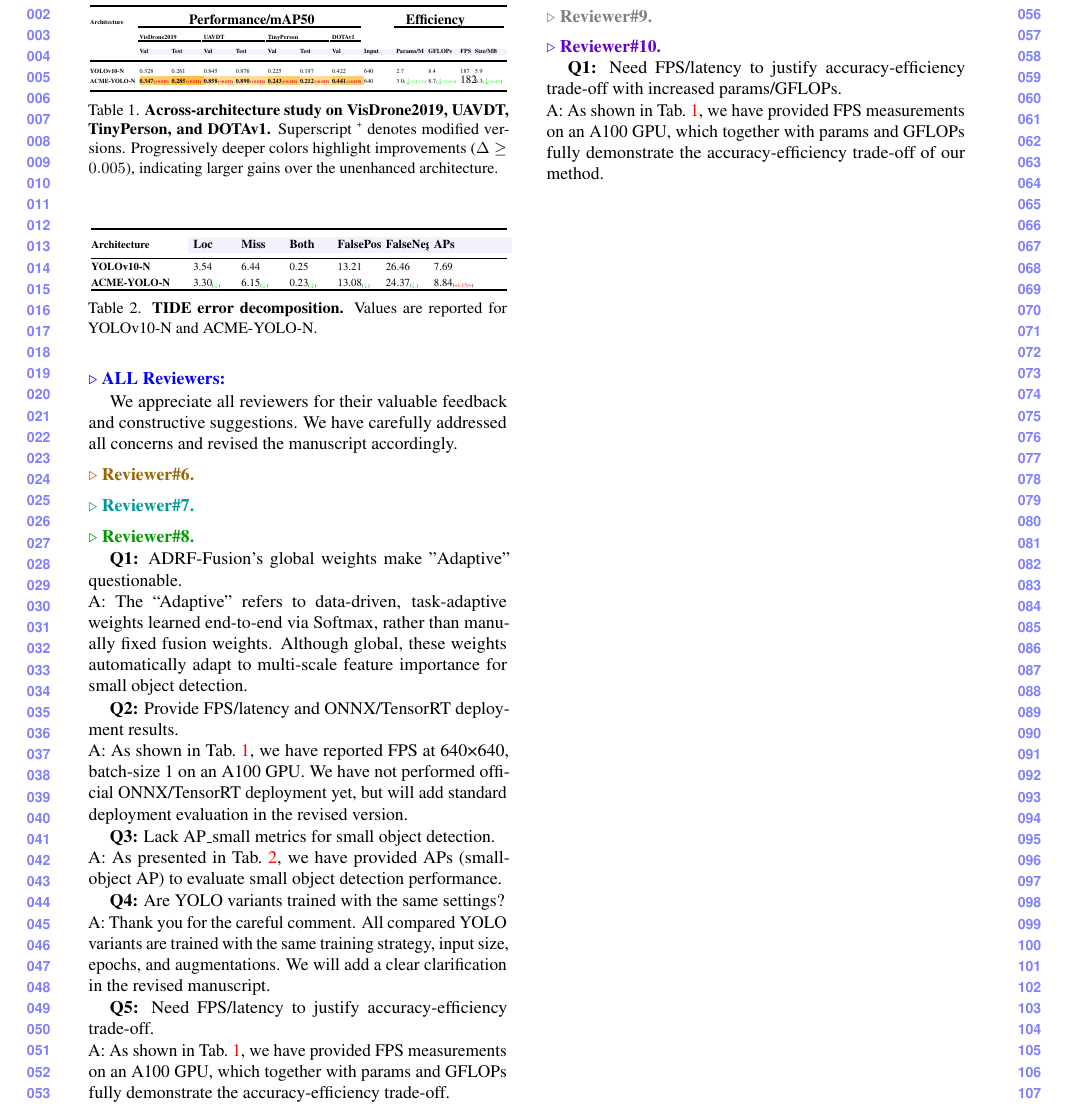
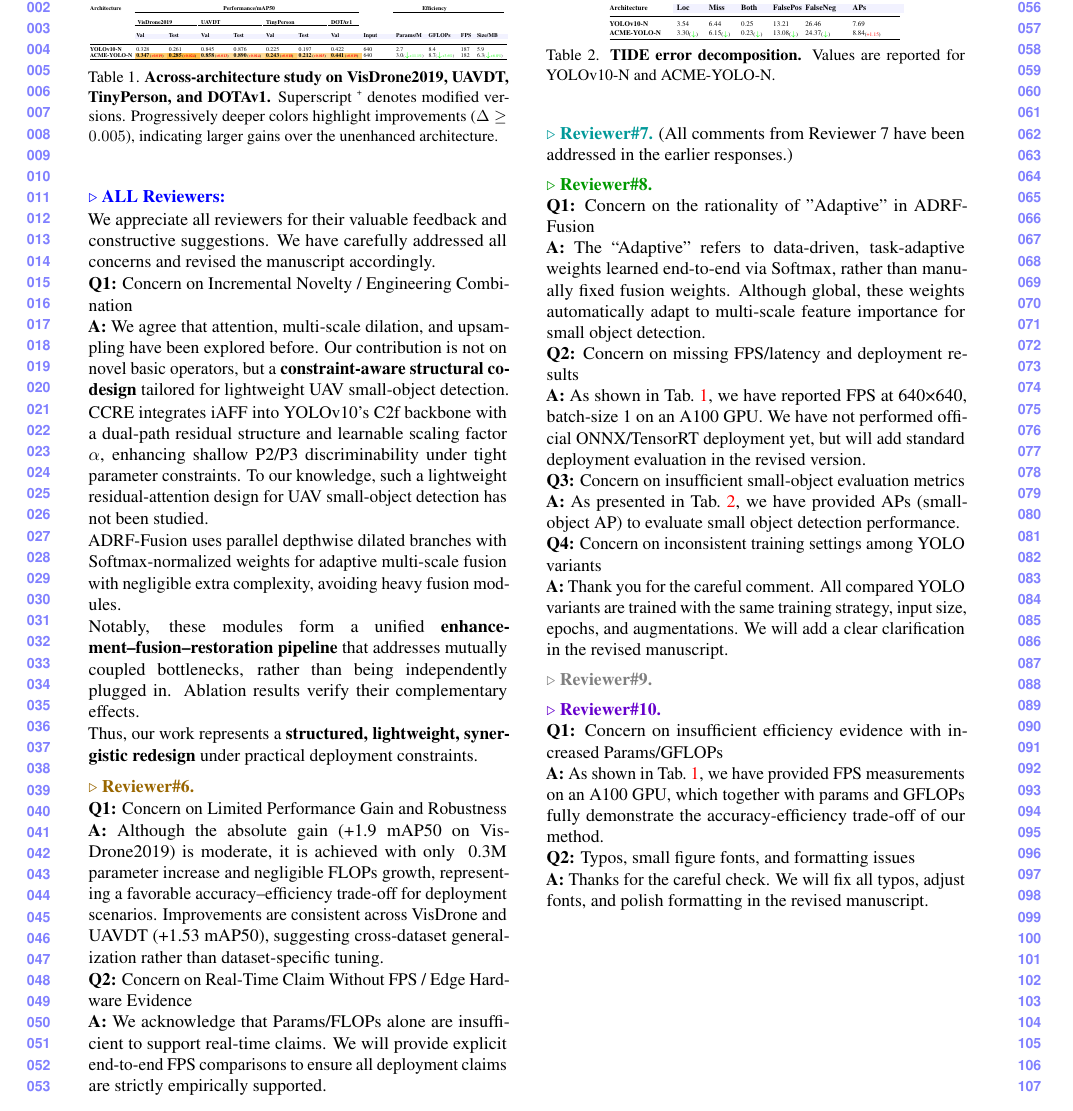
Before and after one commit to Nahuyiur/ACME-YOLO, a LaTeX document (ICME-2026-Rebuttal/main.tex): part of the page, cut so that both start at the same text. Compiled offline with pdfLaTeX.

Commit message:
merge reviewer 6,7

```diff
--- a/ICME-2026-Rebuttal/main.tex
+++ b/ICME-2026-Rebuttal/main.tex
@@ -26,8 +26,7 @@
 \newcommand{\mapcellS}[2]{\fontsize{2.2pt}{3pt}\selectfont#1\if\relax\detokenize{#2}\relax\else\makebox[1.2em][l]{\hspace{0.12em}\raisebox{-0.15ex}{\fontsize{1.5pt}{1.8pt}\selectfont\textcolor{black}{(}\fontsize{1.5pt}{1.8pt}\selectfont\textcolor{red}{+#2}\textcolor{black}{)}}}\fi}
 \newcommand{\effcell}[3]{\fontsize{2.2pt}{3pt}\selectfont#2\raisebox{-0.15ex}{\fontsize{1.5pt}{1.8pt}\selectfont\textcolor{black}{(}\scalebox{0.55}{\textcolor{green}{$\downarrow$}}\fontsize{1.5pt}{1.8pt}\selectfont\textcolor{green}{#3\%}\fontsize{1.5pt}{1.8pt}\selectfont\textcolor{black}{)}}}
 
-
-\newcommand{\fpscell}[1]{\fontsize{4pt}{5pt}\selectfont#1}
+\newcommand{\fpscell}[1]{\fontsize{2.2pt}{3pt}\selectfont#1}
 
 \definecolor{impBest}{HTML}{FFE0C2}
 \definecolor{impSecond}{HTML}{FFEDDA}
@@ -84,29 +82,42 @@
 \maketitle
 \thispagestyle{empty}
 \appendix
+
 % ==============================
-% 表1：单栏，强制第一页（核心修改：改为单栏+适配宽度）
+% 表1
 % ==============================
-\begin{table}[H]
+\begin{table}[t]
   \caption{\textbf{Across-architecture study on VisDrone2019, UAVDT, TinyPerson, and DOTAv1.} Superscript \textsuperscript{\tiny +} denotes modified versions. Progressively deeper colors highlight improvements ($\Delta\geq0.005$), indicating larger gains over the unenhanced architecture.}
   \label{tab:across_arch}
   \centering
-  \setlength\tabcolsep{0.03pt}  % 最小列间距
-  \renewcommand{\arraystretch}{0.7}  % 紧凑行间距
-  \fontsize{2.2pt}{3pt}\selectfont  % 全局统一极小字体（所有内容继承）
+  % 适度调大列间距，避免内容挤压横线（原0.03pt过小，易遮挡）
+  \setlength\tabcolsep{0.5pt}
+  % 行高系数微调，既紧凑又不遮挡横线（原0.7→0.75）
+  \renewcommand{\arraystretch}{0.75}
+  % 字体行间距适配，减少垂直空白（原3pt→2.8pt）
+  \fontsize{2.2pt}{2.8pt}\selectfont
   \resizebox{\columnwidth}{!}{
-  % 第一列加宽到8em，所有数据列强制继承全局字体
-  \begin{tabular}{@{}>{\raggedright\arraybackslash}p{8em} @{}*{7}{>{\fontsize{2.2pt}{3pt}\selectfont}p{0.4cm}}>{\fontsize{2.2pt}{3pt}\selectfont}p{0.4cm}>{\fontsize{2.2pt}{3pt}\selectfont}p{0.4cm}>{\fontsize{2.2pt}{3pt}\selectfont}p{0.4cm}>{\fontsize{2.2pt}{3pt}\selectfont}p{0.18cm}>{\fontsize{2.2pt}{3pt}\selectfont}p{0.4cm}@{}}
-  \toprule
+  \begin{tabular}{@{}>{\raggedright\arraybackslash}p{8em}
+                  @{}*{7}{>{\fontsize{2.2pt}{2.8pt}\selectfont}p{0.4cm}}
+                  >{\fontsize{2.2pt}{2.8pt}\selectfont}p{0.4cm}
+                  >{\fontsize{2.2pt}{2.8pt}\selectfont}p{0.4cm}
+                  >{\fontsize{2.2pt}{2.8pt}\selectfont}p{0.4cm}
+                  >{\fontsize{2.2pt}{2.8pt}\selectfont}p{0.18cm}
+                  >{\fontsize{2.2pt}{2.8pt}\selectfont}p{0.4cm}@{}}
+  \toprule[0.5pt]  % 明确横线粗细，避免过细被遮挡
   \textbf{Architecture}
-  & \multicolumn{7}{c}{\tiny\textbf{Performance/mAP50}}
-  & \multicolumn{5}{c}{\centering\tiny\textbf{Efficiency}} \\[-2.2pt]
+  & \multicolumn{7}{c}{\fontsize{2.2pt}{2.8pt}\selectfont\textbf{Performance/mAP50}}
+  & \multicolumn{5}{c}{\centering\fontsize{2.2pt}{2.8pt}\selectfont\textbf{Efficiency}} \\
+  % 用\noalign缩小cmidrule上方间距，替代原[-2.2pt]（更稳定）
+  \noalign{\vspace{-2pt}}
   \cmidrule[0.5pt](l{-0.3em}r{0.5em}){2-8}\cmidrule[0.5pt](l{-0.3em}r{0.5em}){10-13}
-  & \multicolumn{2}{l}{\textbf{VisDrone2019}}
-  & \multicolumn{2}{l}{\textbf{UAVDT}}
-  & \multicolumn{2}{l}{\textbf{TinyPerson}}
-  & \multicolumn{1}{l}{\textbf{DOTAv1}}
-  & & & & & \\[-2.2pt]
+  & \multicolumn{2}{l}{\fontsize{2.2pt}{2.8pt}\selectfont\textbf{VisDrone2019}}
+  & \multicolumn{2}{l}{\fontsize{2.2pt}{2.8pt}\selectfont\textbf{UAVDT}}
+  & \multicolumn{2}{l}{\fontsize{2.2pt}{2.8pt}\selectfont\textbf{TinyPerson}}
+  & \multicolumn{1}{l}{\fontsize{2.2pt}{2.8pt}\selectfont\textbf{DOTAv1}}
+  & & & & & \\
+  % 用\noalign缩小cmidrule上方间距，替代原[-2.2pt]
+  \noalign{\vspace{-2pt}}
   \cmidrule[0.5pt](l{-0.3em}r{0.5em}){2-3}\cmidrule[0.5pt](l{-0.3em}r{0.5em}){4-5}\cmidrule[0.5pt](l{-0.3em}r{0.5em}){6-7}\cmidrule[0.5pt](l{-0.3em}r{0.5em}){8-8}
   & \cellcolor{blue!5}{\textbf{Val}}
   & \cellcolor{blue!5}{\textbf{Test}}
@@ -120,109 +131,136 @@
   & \cellcolor{blue!5}{\textbf{GFLOPs}}
   & \cellcolor{blue!5}{\textbf{FPS}}
   & \cellcolor{blue!5}{\textbf{Size/MB}}\\
-  \midrule
-  % 保留所有自定义命令，且命令内文字继承全局小字体
+  % 核心：缩小midrule与数据的间距，且不遮挡横线
+  \midrule[0.5pt]
+  \noalign{\vspace{-2pt}}
   \textbf{YOLOv10-N}
   & \mapcellSI{0.328}{} & \mapcellSI{0.261}{} & \mapcellSI{0.845}{} & \mapcellSI{0.876}{} & \mapcellSI{0.225}{} & \mapcellSI{0.197}{} & \mapcellSI{0.422}{}
   & 640 & 2.7 & 8.4 & 187 & 5.9 \\
   \textbf{ACME-YOLO-N}
   & \mapcellSI{0.347}{0.019} & \mapcellSI{0.285}{0.024} & \mapcellSI{0.858}{0.013} & \mapcellSI{0.890}{0.014} & \mapcellSI{0.243}{0.018} & \mapcellSI{0.212}{0.015} & \mapcellSI{0.441}{0.019}
   & 640 & \effcell{2.7}{3.0}{+11.1} & \effcell{8.4}{8.7}{+3.6} & \fpscell{182} & \effcell{5.9}{6.3}{+6.8} \\
-  \bottomrule
+  % 核心：缩小bottomrule与数据的间距，且不遮挡横线
+  \noalign{\vspace{-2pt}}
+  \bottomrule[0.5pt]
   \end{tabular}}
   \vspace{-0.2cm}
 \end{table}
 
 % ==============================
-% 表2：单栏，强制第一页（字体缩小）
+% 表2
 % ==============================
-\begin{table}[H]  % [H]强制固定位置
-  \caption{\textbf{TIDE error decomposition.} Values are reported for YOLOv10-N and ACME-YOLO-N.}
-  \label{tab:tide_nano}
-  \centering
-  \setlength\tabcolsep{1.8pt}
-  \renewcommand{\arraystretch}{1.18}
-  \fontsize{4pt}{5pt}\selectfont  % 基础字体从5pt→4pt
-  \resizebox{\columnwidth}{!}{
-    \begin{tabular}{@{}>{\raggedright\arraybackslash}p{1.2cm} *{5}{>{\raggedright\arraybackslash}p{0.5cm}} >{\raggedright\arraybackslash}p{0.95cm}@{}}
-      \toprule
-      {\fontsize{4pt}{5pt}\selectfont\textbf{Architecture}}  % 表头字体同步为4pt
-      & \cellcolor{blue!5}{\fontsize{4.5pt}{5.5pt}\selectfont\textbf{Loc}}  % 列标题从5.5pt→4.5pt
-      & \cellcolor{blue!5}{\fontsize{4.5pt}{5.5pt}\selectfont\textbf{Miss}}
-      & \cellcolor{blue!5}{\fontsize{4.5pt}{5.5pt}\selectfont\textbf{Both}}
-      & \cellcolor{blue!5}{\fontsize{4.5pt}{5.5pt}\selectfont\textbf{FalsePos}}
-      & \cellcolor{blue!5}{\fontsize{4.5pt}{5.5pt}\selectfont\textbf{FalseNeg}}
-      & \cellcolor{blue!5}{\fontsize{4.5pt}{5.5pt}\selectfont\textbf{APs}}\\
-      \midrule
-      \noalign{\vspace{-1.5ex}}
-      {\fontsize{4pt}{5pt}\selectfont\textbf{YOLOv10-N}}  % 内容行字体4pt
-      & 3.54 & 6.44 & 0.25 & 13.21 & 26.46 & 7.69 \\
-      {\fontsize{4pt}{5pt}\selectfont\textbf{ACME-YOLO-N}}  % 内容行字体4pt
-      & 3.30\tidedown & 6.15\tidedown & 0.23\tidedown & 13.08\tidedown & 24.37\tidedown & 8.84\tideupAB{1.15}{} \\
-      \noalign{\vspace{-1.5ex}}
-      \bottomrule
-    \end{tabular}}
-  \vspace{-0.2cm}
-\end{table}
+
+
 % ==============================
-% 回复正文
+% 回复正文（所有 Q/A 完全左对齐，无缩进）
 % ==============================
 
 \noindent\textcolor{blue}{\textbf{$\triangleright$ ALL Reviewers:}}
 
-We appreciate all reviewers for their valuable feedback and constructive suggestions. We have carefully addressed all concerns and revised the manuscript accordingly.
+\noindent We appreciate all reviewers for their valuable feedback and constructive suggestions. We have carefully addressed all concerns and revised the manuscript accordingly.
+
+\noindent\textbf{Q1:} Concern on Incremental Novelty / Engineering Combination\\
+\noindent\textbf{A:} We agree that attention, multi-scale dilation, and upsampling have been explored before. Our contribution is not on novel basic operators, but a \textbf{constraint-aware structural co-design} tailored for lightweight UAV small-object detection.
+
+\noindent CCRE integrates iAFF into YOLOv10’s C2f backbone with a dual-path residual structure and learnable scaling factor $\alpha$, enhancing shallow P2/P3 discriminability under tight parameter constraints. To our knowledge, such a lightweight residual-attention design for UAV small-object detection has not been studied.
+
+\noindent ADRF-Fusion uses parallel depthwise dilated branches with Softmax-normalized weights for adaptive multi-scale fusion with negligible extra complexity, avoiding heavy fusion modules.
+
+\noindent Notably, these modules form a unified \textbf{enhancement–fusion–restoration pipeline} that addresses mutually coupled bottlenecks, rather than being independently plugged in. Ablation results verify their complementary effects.
+
+\noindent Thus, our work represents a \textbf{structured, lightweight, synergistic redesign} under practical deployment constraints.
 
 \vspace{0.5em}
 
 % ----------------------------
-% Reviewer 6 (空白占位)
+% Reviewer 6
 % ----------------------------
 \noindent\textcolor{rev6color}{\textbf{$\triangleright$ Reviewer\#6.}}
+
+\noindent\textbf{Q1:} Concern on Limited Performance Gain and Robustness\\
+\noindent\textbf{A:} Although the absolute gain (+1.9 mAP50 on VisDrone2019) is moderate, it is achieved with only ~0.3M parameter increase and negligible FLOPs growth, representing a favorable accuracy–efficiency trade-off for deployment scenarios. Improvements are consistent across VisDrone and UAVDT (+1.53 mAP50), suggesting cross-dataset generalization rather than dataset-specific tuning.
+
+\noindent\textbf{Q2:} Concern on Real-Time Claim Without FPS / Edge Hardware Evidence\\
+\noindent\textbf{A:} We acknowledge that Params/FLOPs alone are insufficient to support real-time claims. We will provide explicit end-to-end FPS comparisons to ensure all deployment claims are strictly empirically supported.
 
 \vspace{0.5em}
 
 % ----------------------------
-% Reviewer 7 (空白占位)
+% Reviewer 7
 % ----------------------------
 \noindent\textcolor{rev7color}{\textbf{$\triangleright$ Reviewer\#7.}}
+\noindent (All comments from Reviewer 7 have been addressed in the earlier responses.)
+
+\vspace{0.5em}
+\begin{table}[t]
+  \caption{\textbf{TIDE error decomposition.} Values are reported for YOLOv10-N and ACME-YOLO-N.}
+  \label{tab:tide_nano}
+  \centering
+  % 1. 适度增大列间距，避免内容挤压横线
+  \setlength\tabcolsep{2pt}
+  % 2. 行高系数调至适中，既紧凑又不遮挡
+  \renewcommand{\arraystretch}{1.1}
+  % 3. 字体行间距与字号匹配，避免垂直挤压
+  \fontsize{4pt}{4.8pt}\selectfont
+  % 移除resizebox的强制拉伸，改用固定宽度更可控（核心解决遮挡）
+  \begin{tabular}{@{}>{\raggedright\arraybackslash}p{1.2cm}
+                  *{4}{>{\raggedright\arraybackslash}p{0.5cm}}  % 前4列宽度不变
+                  >{\raggedright\arraybackslash}p{0.8cm}       % FalseNeg列调大（0.5→0.8，更宽松）
+                  >{\raggedright\arraybackslash}p{0.95cm}@{}} % APs列宽度不变
+    \toprule[0.6pt]  % 稍加粗横线，避免被背景色/内容遮挡
+    \textbf{Architecture}
+    & \cellcolor{blue!5}{\fontsize{4.5pt}{5pt}\selectfont\textbf{Loc}}
+    & \cellcolor{blue!5}{\fontsize{4.5pt}{5pt}\selectfont\textbf{Miss}}
+    & \cellcolor{blue!5}{\fontsize{4.5pt}{5pt}\selectfont\textbf{Both}}
+    & \cellcolor{blue!5}{\fontsize{4.5pt}{5pt}\selectfont\textbf{FalsePos}}
+    & \cellcolor{blue!5}{\fontsize{4.5pt}{5pt}\selectfont\textbf{FalseNeg}}
+    & \cellcolor{blue!5}{\fontsize{4.5pt}{5pt}\selectfont\textbf{APs}}\\
+    % 4. 用\noalign缩小横线与数据的间距（最安全的方式）
+    \midrule[0.6pt]
+    \noalign{\vspace{-1.5pt}}
+    \textbf{YOLOv10-N}
+    & 3.54 & 6.44 & 0.25 & 13.21 & 26.46 & 7.69 \\
+    \textbf{ACME-YOLO-N}
+    & 3.30\tidedown & 6.15\tidedown & 0.23\tidedown & 13.08\tidedown & 24.37\tidedown & 8.84\tideupAB{1.15}{} \\
+    \noalign{\vspace{-1.5pt}}
+    \bottomrule[0.6pt]
+  \end{tabular}
+  \vspace{-0.2cm}
+\end{table}
+% ----------------------------
+% Reviewer 8
+% ----------------------------
+\noindent\textcolor{rev8color}{\textbf{$\triangleright$ Reviewer\#8.}}
+
+\noindent\textbf{Q1:} Concern on the rationality of "Adaptive" in ADRF-Fusion\\
+\noindent\textbf{A:} The “Adaptive” refers to data-driven, task-adaptive weights learned end-to-end via Softmax, rather than manually fixed fusion weights. Although global, these weights automatically adapt to multi-scale feature importance for small object detection.
+
+\noindent\textbf{Q2:} Concern on missing FPS/latency and deployment results\\
+\noindent\textbf{A:} As shown in \cref{tab:across_arch}, we have reported FPS at 640×640, batch-size 1 on an A100 GPU. We have not performed official ONNX/TensorRT deployment yet, but will add standard deployment evaluation in the revised version.
+
+\noindent\textbf{Q3:} Concern on insufficient small-object evaluation metrics\\
+\noindent\textbf{A:} As presented in \cref{tab:tide_nano}, we have provided APs (small-object AP) to evaluate small object detection performance.
+
+\noindent\textbf{Q4:} Concern on inconsistent training settings among YOLO variants\\
+\noindent\textbf{A:} Thank you for the careful comment. All compared YOLO variants are trained with the same training strategy, input size, epochs, and augmentations. We will add a clear clarification in the revised manuscript.
 
 \vspace{0.5em}
 
 % ----------------------------
-% Reviewer 8 (原Reviewer3，精简问题)
-% ----------------------------
-\noindent\textcolor{rev8color}{\textbf{$\triangleright$ Reviewer\#8.}}
-
-\textbf{Q1:} ADRF-Fusion's global weights make "Adaptive" questionable.\\
-A: The “Adaptive” refers to data-driven, task-adaptive weights learned end-to-end via Softmax, rather than manually fixed fusion weights. Although global, these weights automatically adapt to multi-scale feature importance for small object detection.
-
-\textbf{Q2:} Provide FPS/latency and ONNX/TensorRT deployment results.\\
-A: As shown in \cref{tab:across_arch}, we have reported FPS at 640×640, batch-size 1 on an A100 GPU. We have not performed official ONNX/TensorRT deployment yet, but will add standard deployment evaluation in the revised version.
-
-\textbf{Q3:} Lack AP\_small metrics for small object detection.\\
-A: As presented in \cref{tab:tide_nano}, we have provided APs (small-object AP) to evaluate small object detection performance.
-
-\textbf{Q4:} Are YOLO variants trained with the same settings?\\
-A: Thank you for the careful comment. All compared YOLO variants are trained with the same training strategy, input size, epochs, and augmentations. We will add a clear clarification in the revised manuscript.
-
-\textbf{Q5:} Need FPS/latency to justify accuracy-efficiency trade-off.\\
-A: As shown in \cref{tab:across_arch}, we have provided FPS measurements on an A100 GPU, which together with params and GFLOPs fully demonstrate the accuracy-efficiency trade-off.
-
-\vspace{0.5em}
-
-% ----------------------------
-% Reviewer 9 (空白占位)
+% Reviewer 9
 % ----------------------------
 \noindent\textcolor{rev9color}{\textbf{$\triangleright$ Reviewer\#9.}}
 
 \vspace{0.5em}
 
 % ----------------------------
-% Reviewer 10 (原Reviewer5，精简问题)
+% Reviewer 10
 % ----------------------------
 \noindent\textcolor{rev10color}{\textbf{$\triangleright$ Reviewer\#10.}}
 
-\textbf{Q1:} Need FPS/latency to justify accuracy-efficiency trade-off with increased params/GFLOPs.\\
-A: As shown in \cref{tab:across_arch}, we have provided FPS measurements on an A100 GPU, which together with params and GFLOPs fully demonstrate the accuracy-efficiency trade-off of our method.
-
+\noindent\textbf{Q1:} Concern on insufficient efficiency evidence with increased Params/GFLOPs\\
+\noindent\textbf{A:} As shown in \cref{tab:across_arch}, we have provided FPS measurements on an A100 GPU, which together with params and GFLOPs fully demonstrate the accuracy-efficiency trade-off of our method.\\
+\noindent\textbf{Q2:} Typos, small figure fonts, and formatting issues\\
+\noindent\textbf{A:} Thanks for the careful check. We will fix all typos, adjust fonts, and polish formatting in the revised manuscript.
 \end{document}
```
Also changed, not shown: ICME-2026-Rebuttal/main.tex (21 more changed lines).
